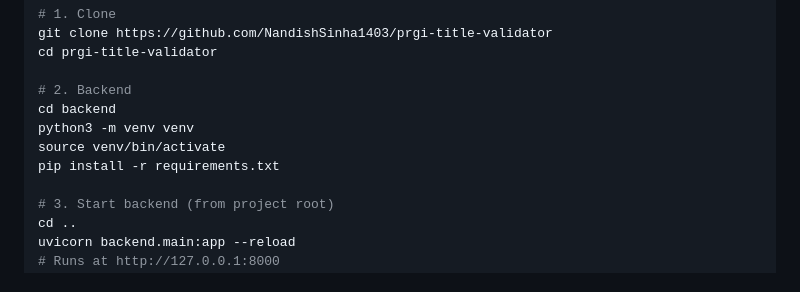
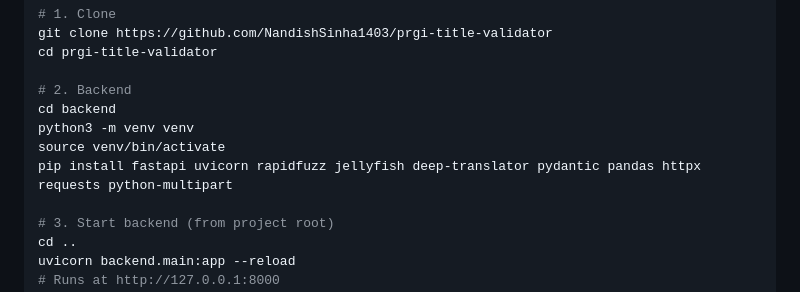
Before and after one commit to NandishSinha1403/prgi-title-validator, a Markdown page: README.md, the part around the change. Drawn GitHub-style.

Commit message:
Update backend dependencies in README

```diff
--- a/README.md
+++ b/README.md
@@ -75,7 +75,7 @@ cd prgi-title-validator
 cd backend
 python3 -m venv venv
 source venv/bin/activate
-pip install -r requirements.txt
+pip install fastapi uvicorn rapidfuzz jellyfish deep-translator pydantic pandas httpx requests python-multipart
 
 # 3. Start backend (from project root)
 cd ..
```
